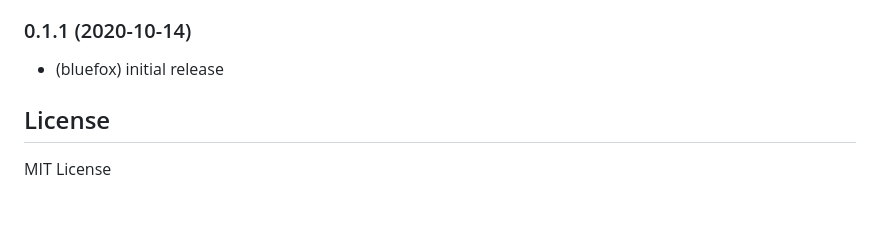
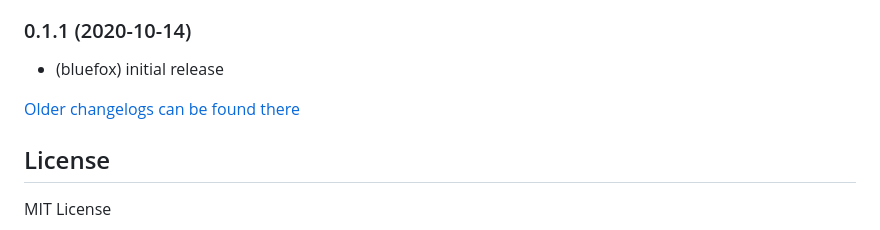
Before and after one commit to iobroker-community-adapters/ioBroker.philips-air, a Markdown page: README.md, the part around the change. Drawn GitHub-style; blank space fills up the shorter version.

Commit message:
Update from template: S6020-addChangelogOld

```diff
--- a/README.md
+++ b/README.md
@@ -68,6 +68,8 @@ It can happen, that some devices have not all variables, and they will stay unfi
 ### 0.1.1 (2020-10-14)
 * (bluefox) initial release
 
+[Older changelogs can be found there](CHANGELOG_OLD.md)
+
 ## License
 MIT License
 
```
